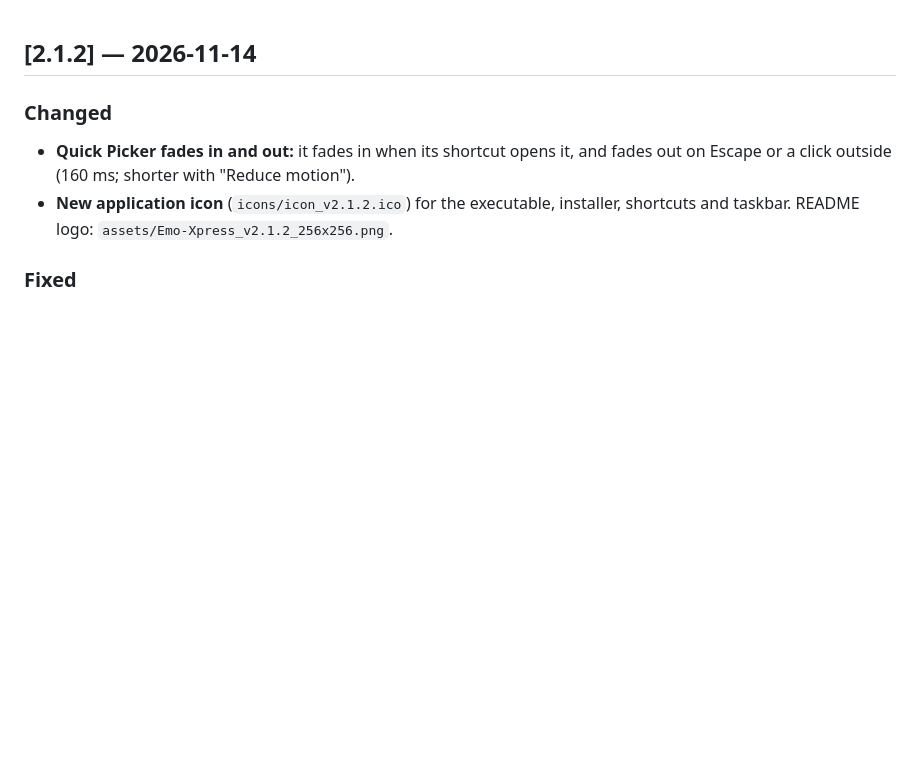
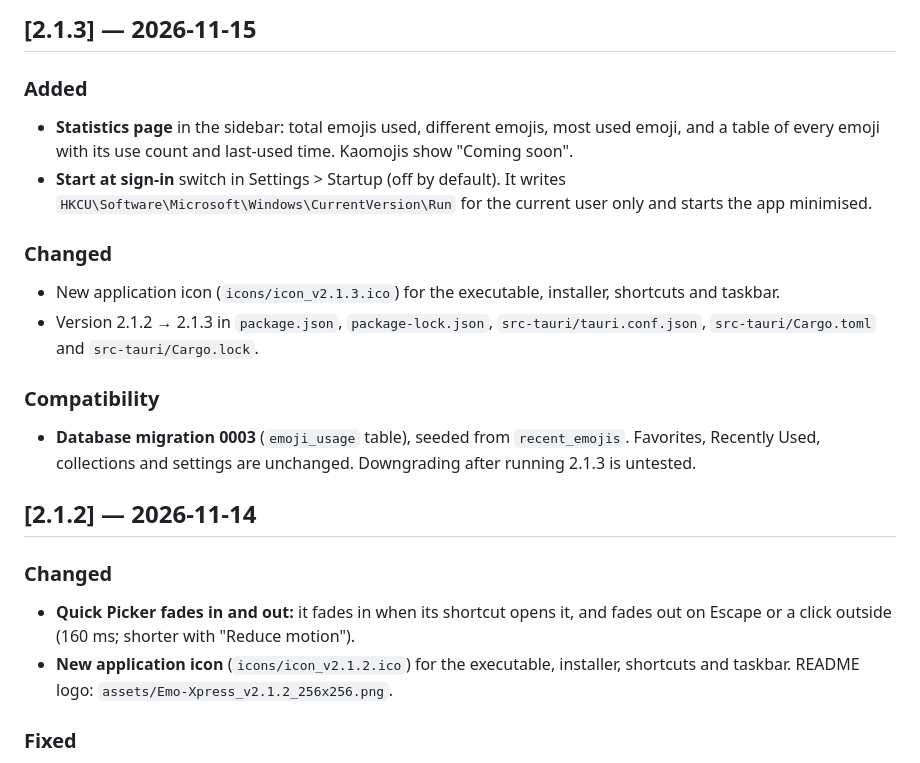
Before and after one commit to kosandra0/Emo-Xpress, a Markdown page: CHANGELOG.md, the part around the change. GitHub-like rendering; blank space fills up the shorter version.

```diff
--- a/CHANGELOG.md
+++ b/CHANGELOG.md
@@ -1,3 +1,16 @@
+## [2.1.3] — 2026-11-15
+
+### Added
+- **Statistics page** in the sidebar: total emojis used, different emojis, most used emoji, and a table of every emoji with its use count and last-used time. Kaomojis show "Coming soon".
+- **Start at sign-in** switch in Settings > Startup (off by default). It writes `HKCU\Software\Microsoft\Windows\CurrentVersion\Run` for the current user only and starts the app minimised.
+
+### Changed
+- New application icon (`icons/icon_v2.1.3.ico`) for the executable, installer, shortcuts and taskbar.
+- Version 2.1.2 → 2.1.3 in `package.json`, `package-lock.json`, `src-tauri/tauri.conf.json`, `src-tauri/Cargo.toml` and `src-tauri/Cargo.lock`.
+
+### Compatibility
+- **Database migration 0003** (`emoji_usage` table), seeded from `recent_emojis`. Favorites, Recently Used, collections and settings are unchanged. Downgrading after running 2.1.3 is untested.
+
 ## [2.1.2] — 2026-11-14
 
 ### Changed
```
Also changed, not shown: README.md (+11 -6 lines), RELEASE_NOTES_v2.1.3.md (added, +30 -0 lines), assets/Emo-Xpress_v2.1.3_256x256.png (added), 1 other file.
